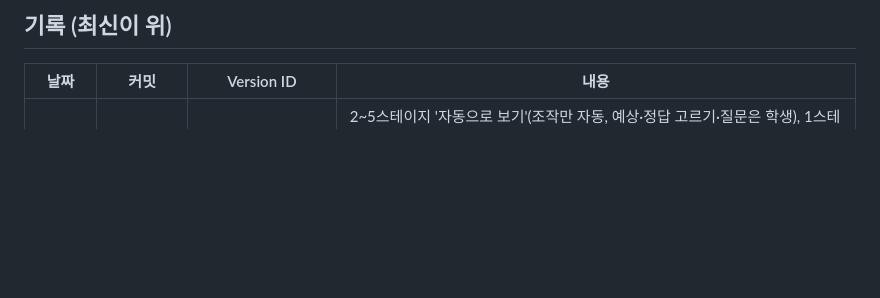
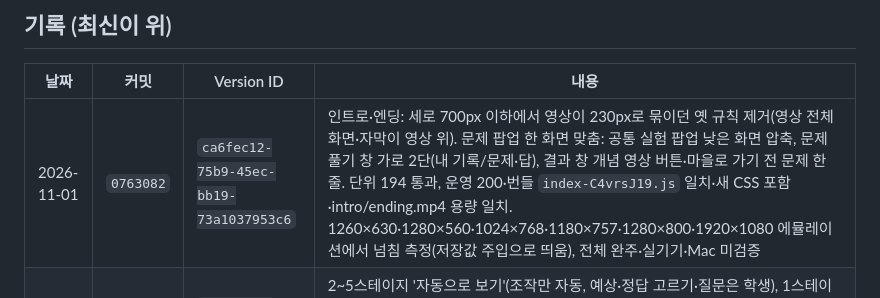
Before and after one commit to yelmovie/udangtang-force-lab, a Markdown page: docs/DEPLOY-LOG.md, the part around the change. Rendered like a GitHub page; blank space fills up the shorter version.

Commit message:
배포 기록: 2026-11-01 0763082 (Version ca6fec12)
Co-Authored-By: Claude Opus 5.5 <noreply@anthropic.com>

```diff
--- a/docs/DEPLOY-LOG.md
+++ b/docs/DEPLOY-LOG.md
@@ -23,6 +23,7 @@ npx wrangler rollback <Version ID>
 
 | 날짜 | 커밋 | Version ID | 내용 |
 |---|---|---|---|
+| 2026-11-01 | `0763082` | `ca6fec12-75b9-45ec-bb19-73a1037953c6` | 인트로·엔딩: 세로 700px 이하에서 영상이 230px로 묶이던 옛 규칙 제거(영상 전체 화면·자막이 영상 위). 문제 팝업 한 화면 맞춤: 공통 실험 팝업 낮은 화면 압축, 문제 풀기 창 가로 2단(내 기록/문제·답), 결과 창 개념 영상 버튼·마을로 가기 전 문제 한 줄. 단위 194 통과, 운영 200·번들 `index-C4vrsJ19.js` 일치·새 CSS 포함·intro/ending.mp4 용량 일치. 1260×630·1280×560·1024×768·1180×757·1280×800·1920×1080 에뮬레이션에서 넘침 측정(저장값 주입으로 띄움), 전체 완주·실기기·Mac 미검증 |
 | 2026-10-30 | `5c4b194` | `a84659a7-0d2e-4d53-b98c-343c41c686a4` | 2~5스테이지 '자동으로 보기'(조작만 자동, 예상·정답 고르기·질문은 학생), 1스테이지 자동 보기 버튼 클릭 불가 수정·빵집 주문 자동 배달, 수수께끼 상자 정답 ✓ 표시, 보급소 결과 창 의뢰 버튼 문구(`${requestOpenLabel}` 노출) 수정. 단위 194 통과, 운영 200·번들 `index-g9vKV2rm.js` 일치·새 코드/CSS 포함·intro/ending/balance.mp4 용량 일치. 자동 진행은 개발 서버에서 스테이지별 확인(뒤 단계는 저장값 해금으로 확인), 전체 완주·실기기·Mac 미검증 |
 | 2026-10-30 | `ad3d75b` | `e0d0b345-9e25-4b8d-a2d4-8ff56a65c6ed` | 콩이 힌트(5개 스테이지, 왼쪽 아래 코기 → 지금 할 일·체크리스트·마지막 버튼 조건), 1스테이지 '자동으로 보기', 지도 '손으로 둘러보기', 1스테이지 화면 좌우 흔들림(스크롤바 깜빡임) 고정. 단위 194 통과, 운영 200·번들 `index-D9OYTtBZ.js` 일치·새 문구·CSS 포함·intro.mp4 용량 일치. 흔들림 실화면 재확인·실기기 미검증 |
 | 2026-10-30 | `c754443` | `6e74de67-def4-4a7a-af8e-79787b9b4a1c` | 납품 전 수정: M1 안내를 실제 버튼 이름('실험 마치고 의뢰 보기', '눌러서 밀기/당기기')으로, M1 문제 '힘과 힘을 준 시간', M4 의뢰 회고는 실제 시도한 설계만(save.levels.workshop.tries 선택 필드), M4 성공 팝업 제목, M5 2D 빗면 이름표 위치. 단위 194 통과, 운영 HTTP 200·번들 `index-vJih-v2D.js` 일치·새 문구 포함·intro.mp4 용량 일치 확인. 전체 완주·실기기 미검증 |
```
